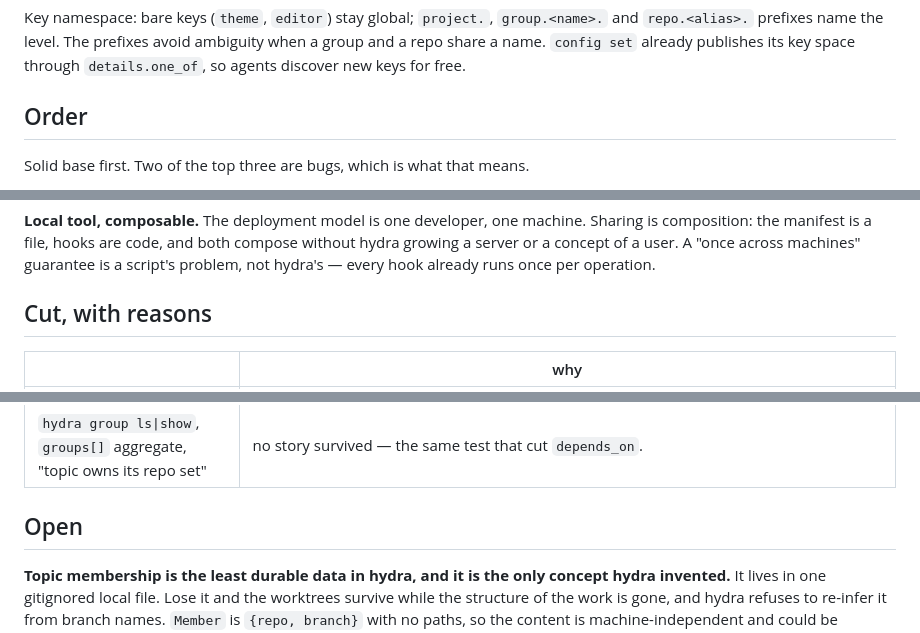
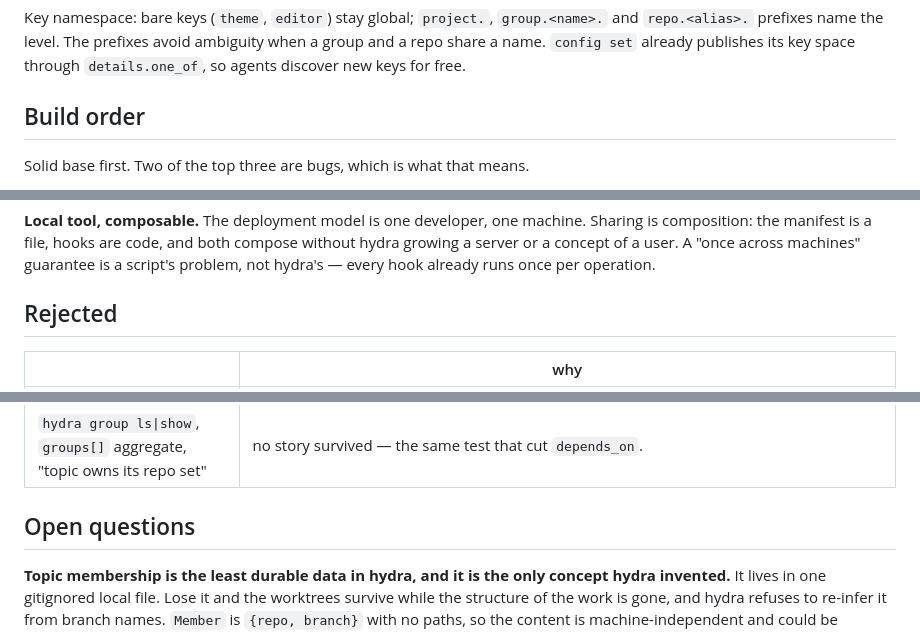
Before and after one commit to mssantosdev/hydra, a Markdown page: docs/design/workspace-model.md, 3 parts joined by grey strips. GitHub-like rendering.

```diff
--- a/docs/design/core-coherence.md
+++ b/docs/design/workspace-model.md
@@ -151,7 +155,7 @@ Key namespace: bare keys (`theme`, `editor`) stay global; `project.`, `group.<na
 a name. `config set` already publishes its key space through `details.one_of`, so agents discover
 new keys for free.
 
-## Order
+## Build order
 
 Solid base first. Two of the top three are bugs, which is what that means.
 
@@ -199,7 +203,7 @@ composition: the manifest is a file, hooks are code, and both compose without hy
 or a concept of a user. A "once across machines" guarantee is a script's problem, not hydra's — every
 hook already runs once per operation.
 
-## Cut, with reasons
+## Rejected
 
 | | why |
 |---|---|
@@ -211,7 +215,7 @@ hook already runs once per operation.
 | declared vs topic-owned exclusivity | invented; no such rule is needed. |
 | `hydra group ls\|show`, `groups[]` aggregate, "topic owns its repo set" | no story survived — the same test that cut `depends_on`. |
 
-## Open
+## Open questions
 
 **Topic membership is the least durable data in hydra, and it is the only concept hydra invented.**
 It lives in one gitignored local file. Lose it and the worktrees survive while the structure of the
```
Also changed, not shown: other parts of docs/design/workspace-model.md (+10 -6 lines), PRODUCT.md (+4 -5 lines).
